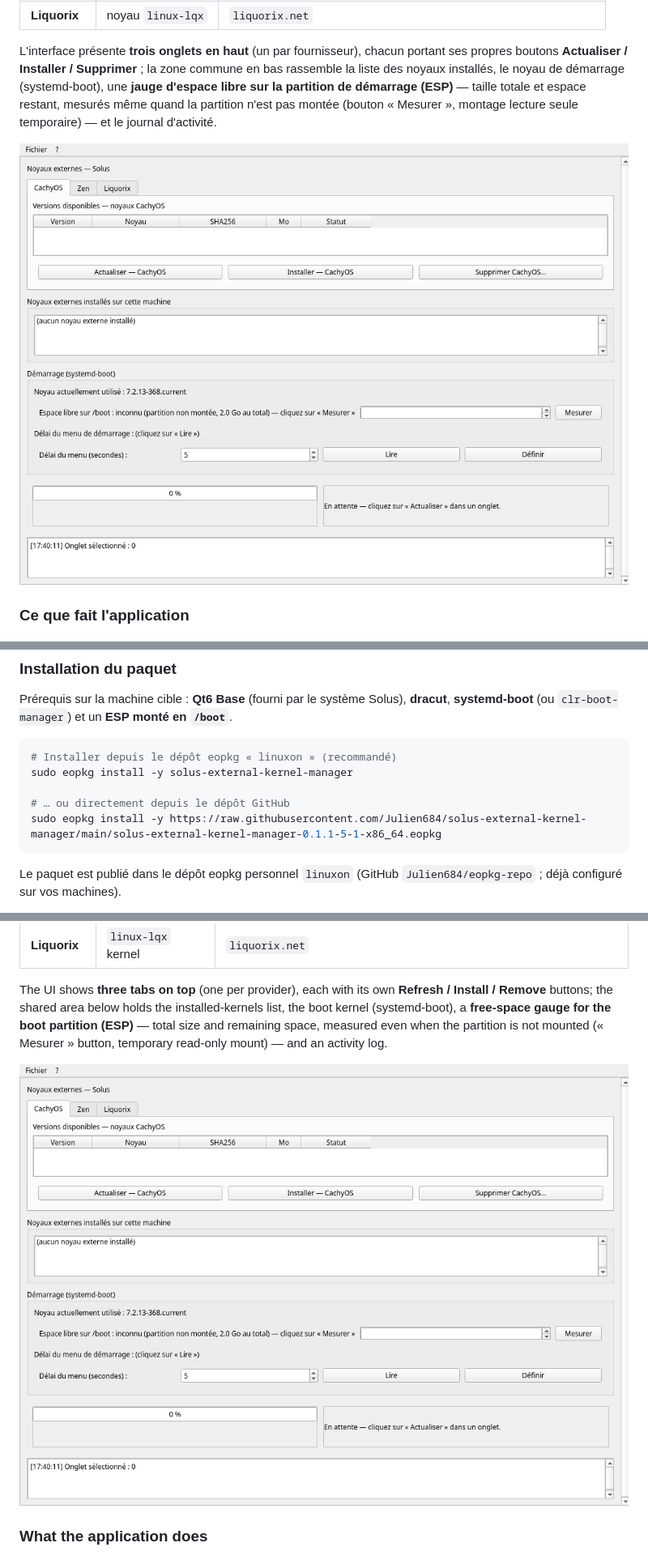
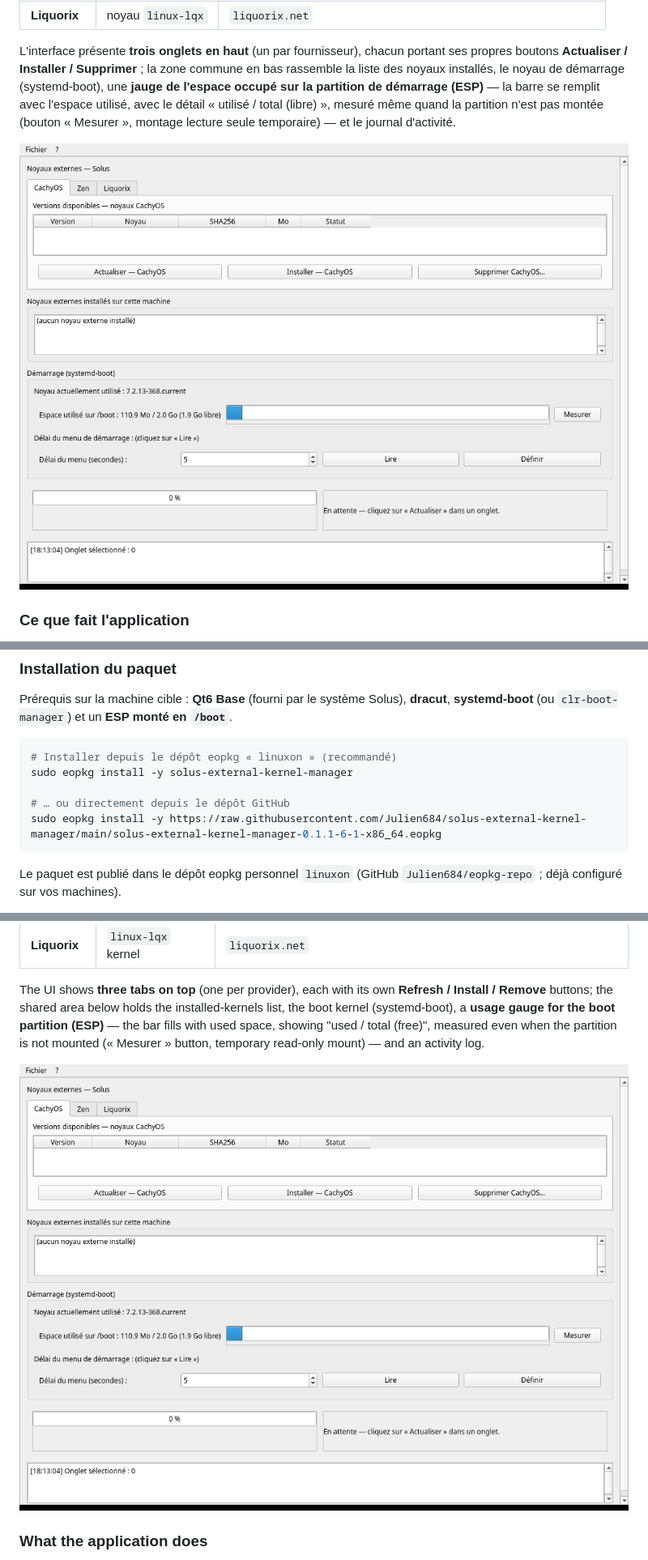
Before and after one commit to Julien684/solus-external-kernel-manager, a Markdown page: README.md, 3 parts joined by grey strips. Shown at 81% size. Drawn GitHub-style; pictures changed too: screenshot.png.

````diff
--- a/README.md
+++ b/README.md
@@ -22,10 +22,11 @@ distribution **Solus**. Trois fournisseurs sont pris en charge, un par onglet
 L'interface présente **trois onglets en haut** (un par fournisseur), chacun
 portant ses propres boutons **Actualiser / Installer / Supprimer** ; la zone
 commune en bas rassemble la liste des noyaux installés, le noyau de
-démarrage (systemd-boot), une **jauge d'espace libre sur la partition de
-démarrage (ESP)** — taille totale et espace restant, mesurés même quand la
-partition n'est pas montée (bouton « Mesurer », montage lecture seule
-temporaire) — et le journal d'activité.
+démarrage (systemd-boot), une **jauge de l'espace occupé sur la partition de
+démarrage (ESP)** — la barre se remplit avec l'espace utilisé, avec le détail
+« utilisé / total (libre) », mesuré même quand la partition n'est pas montée
+(bouton « Mesurer », montage lecture seule temporaire) — et le journal
+d'activité.
 
 ![Capture d'écran de Solus External Kernel Manager](screenshot.png)
 
@@ -60,7 +61,7 @@ Prérequis sur la machine cible : **Qt6 Base** (fourni par le système Solus),
 sudo eopkg install -y solus-external-kernel-manager
 
 # … ou directement depuis le dépôt GitHub
-sudo eopkg install -y https://raw.githubusercontent.com/Julien684/solus-external-kernel-manager/main/solus-external-kernel-manager-0.1.1-5-1-x86_64.eopkg
+sudo eopkg install -y https://raw.githubusercontent.com/Julien684/solus-external-kernel-manager/main/solus-external-kernel-manager-0.1.1-6-1-x86_64.eopkg
 ```
 
 Le paquet est publié dans le dépôt eopkg personnel `linuxon`
@@ -143,10 +144,10 @@ distribution. Three providers are supported, one per tab:
 
 The UI shows **three tabs on top** (one per provider), each with its own
 **Refresh / Install / Remove** buttons; the shared area below holds the
-installed-kernels list, the boot kernel (systemd-boot), a **free-space gauge
-for the boot partition (ESP)** — total size and remaining space, measured even
-when the partition is not mounted (« Mesurer » button, temporary read-only
-mount) — and an activity log.
+installed-kernels list, the boot kernel (systemd-boot), a **usage gauge for the
+boot partition (ESP)** — the bar fills with used space, showing
+"used / total (free)", measured even when the partition is not mounted
+(« Mesurer » button, temporary read-only mount) — and an activity log.
 
 ![Solus External Kernel Manager screenshot](screenshot.png)
 
````
Also changed, not shown: other parts of README.md (+1 -1 lines), 4 other files.
